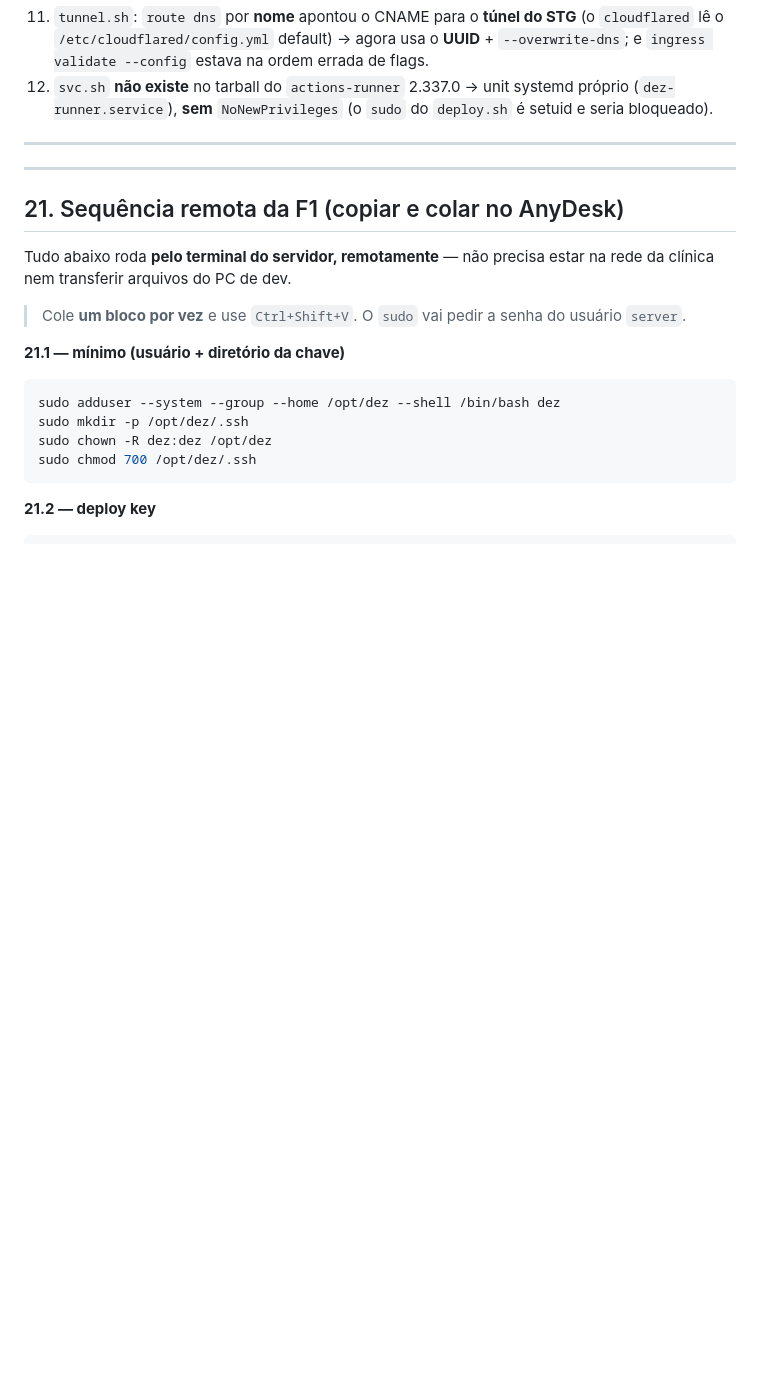
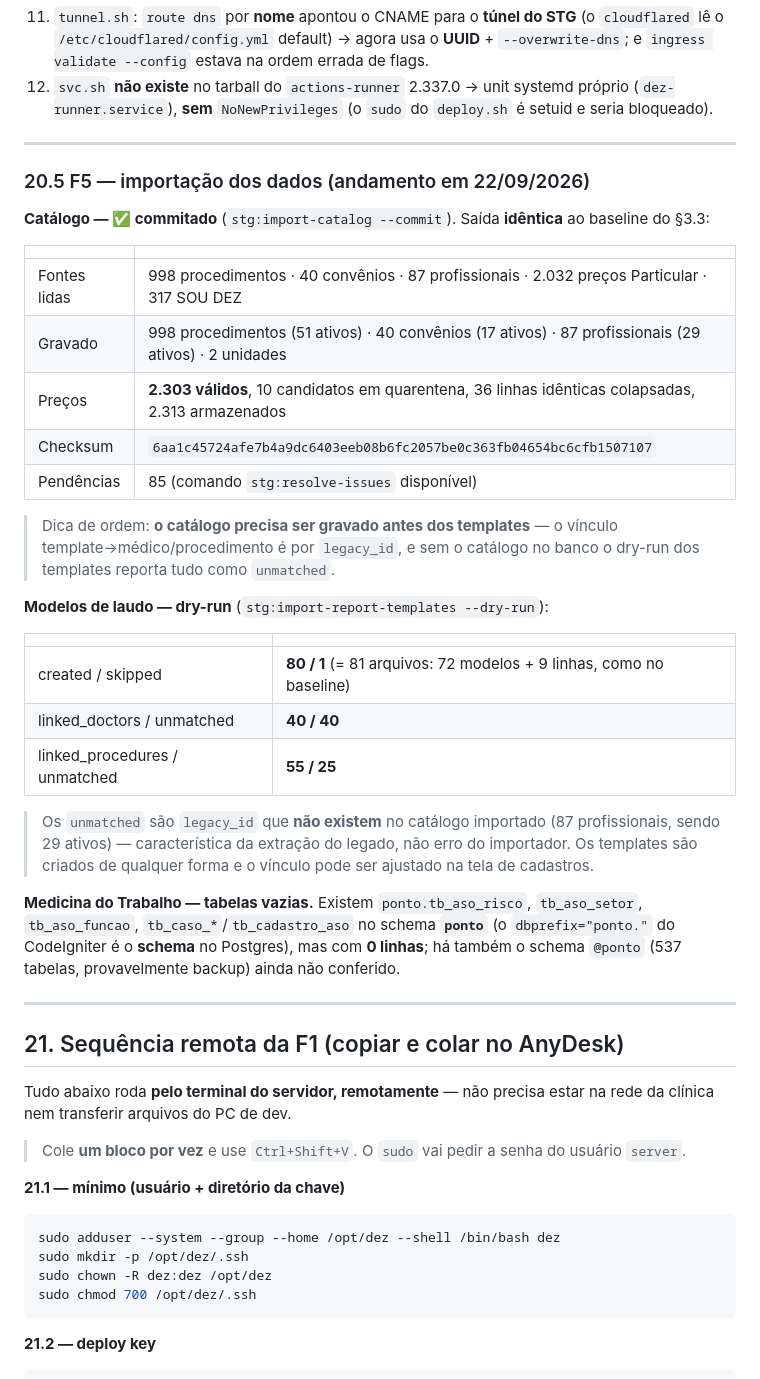
Before and after one commit to marcelocv8/sistema-dez, a Markdown page: docs/plano_deploy.md, the part around the change. GitHub-like rendering; blank space fills up the shorter version.

Commit message:
docs: registra o andamento da F5 (catalogo commitado, templates e MT)
Catalogo com saida identica ao baseline (998/40/87, 2303 validos, 85 pendencias). Dry-run dos templates: 80 criados + 1 pulado, com 40 medicos e 55 procedimentos vinculados (os unmatched sao legacy_id ausentes do catalogo, nao erro). MT: tabelas do schema ponto vazias.

```diff
--- a/docs/plano_deploy.md
+++ b/docs/plano_deploy.md
@@ -940,6 +940,44 @@ apache2=active  postgresql@16-main=active  cloudflared=active  painel=active
 
 
 
+### 20.5 F5 — importação dos dados (andamento em 22/09/2026)
+
+**Catálogo — ✅ commitado** (`stg:import-catalog --commit`). Saída **idêntica** ao
+baseline do §3.3:
+
+| | |
+|---|---|
+| Fontes lidas | 998 procedimentos · 40 convênios · 87 profissionais · 2.032 preços Particular · 317 SOU DEZ |
+| Gravado | 998 procedimentos (51 ativos) · 40 convênios (17 ativos) · 87 profissionais (29 ativos) · 2 unidades |
+| Preços | **2.303 válidos**, 10 candidatos em quarentena, 36 linhas idênticas colapsadas, 2.313 armazenados |
+| Checksum | `6aa1c45724afe7b4a9dc6403eeb08b6fc2057be0c363fb04654bc6cfb1507107` |
+| Pendências | 85 (comando `stg:resolve-issues` disponível) |
+
+> Dica de ordem: **o catálogo precisa ser gravado antes dos templates** — o
+> vínculo template→médico/procedimento é por `legacy_id`, e sem o catálogo no
+> banco o dry-run dos templates reporta tudo como `unmatched`.
+
+**Modelos de laudo — dry-run** (`stg:import-report-templates --dry-run`):
+
+| | |
+|---|---|
+| created / skipped | **80 / 1** (= 81 arquivos: 72 modelos + 9 linhas, como no baseline) |
+| linked_doctors / unmatched | **40 / 40** |
+| linked_procedures / unmatched | **55 / 25** |
+
+> Os `unmatched` são `legacy_id` que **não existem** no catálogo importado
+> (87 profissionais, sendo 29 ativos) — característica da extração do legado,
+> não erro do importador. Os templates são criados de qualquer forma e o
+> vínculo pode ser ajustado na tela de cadastros.
+
+**Medicina do Trabalho — tabelas vazias.** Existem `ponto.tb_aso_risco`,
+`tb_aso_setor`, `tb_aso_funcao`, `tb_caso_*`/`tb_cadastro_aso` no schema
+**`ponto`** (o `dbprefix="ponto."` do CodeIgniter é o **schema** no Postgres),
+mas com **0 linhas**; há também o schema `@ponto` (537 tabelas, provavelmente
+backup) ainda não conferido.
+
+
+
 ---
 
 ## 21. Sequência remota da F1 (copiar e colar no AnyDesk)
```
